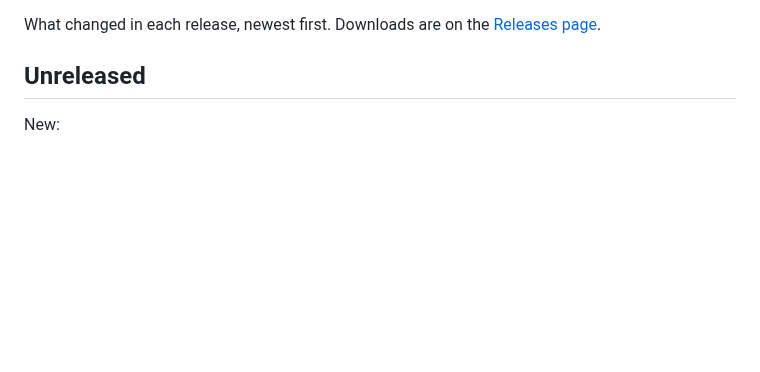
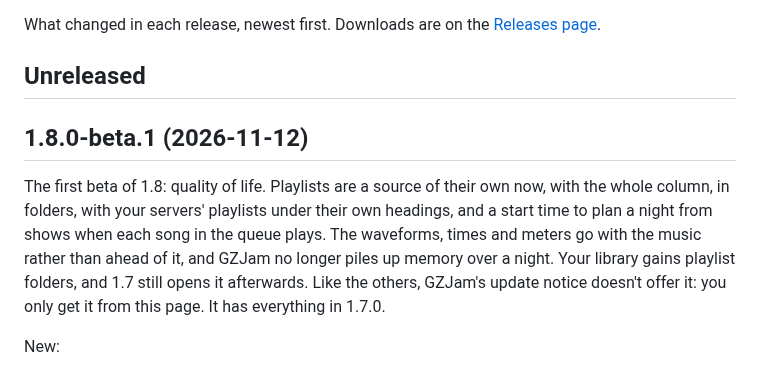
Before and after one commit to GemZombie/GZJam, a Markdown page: CHANGELOG.md, the part around the change. Rendered like a GitHub page; blank space fills up the shorter version.

Commit message:
1.8.0-beta.1: changelog and roadmap

```diff
--- a/CHANGELOG.md
+++ b/CHANGELOG.md
@@ -12,6 +12,15 @@ picture, this is what changed. The whole routine: docs/RELEASING.md.
 -->
 
 ## Unreleased
+
+## 1.8.0-beta.1 (2026-11-12)
+
+The first beta of 1.8: quality of life. Playlists are a source of their own now, with the whole
+column, in folders, with your servers' playlists under their own headings, and a start time to plan
+a night from shows when each song in the queue plays. The waveforms, times and meters go with the
+music rather than ahead of it, and GZJam no longer piles up memory over a night. Your library gains
+playlist folders, and 1.7 still opens it afterwards. Like the others, GZJam's update notice doesn't
+offer it: you only get it from this page. It has everything in 1.7.0.
 
 New:
 
```
Also changed, not shown: ROADMAP.md (+1 -1 lines).
